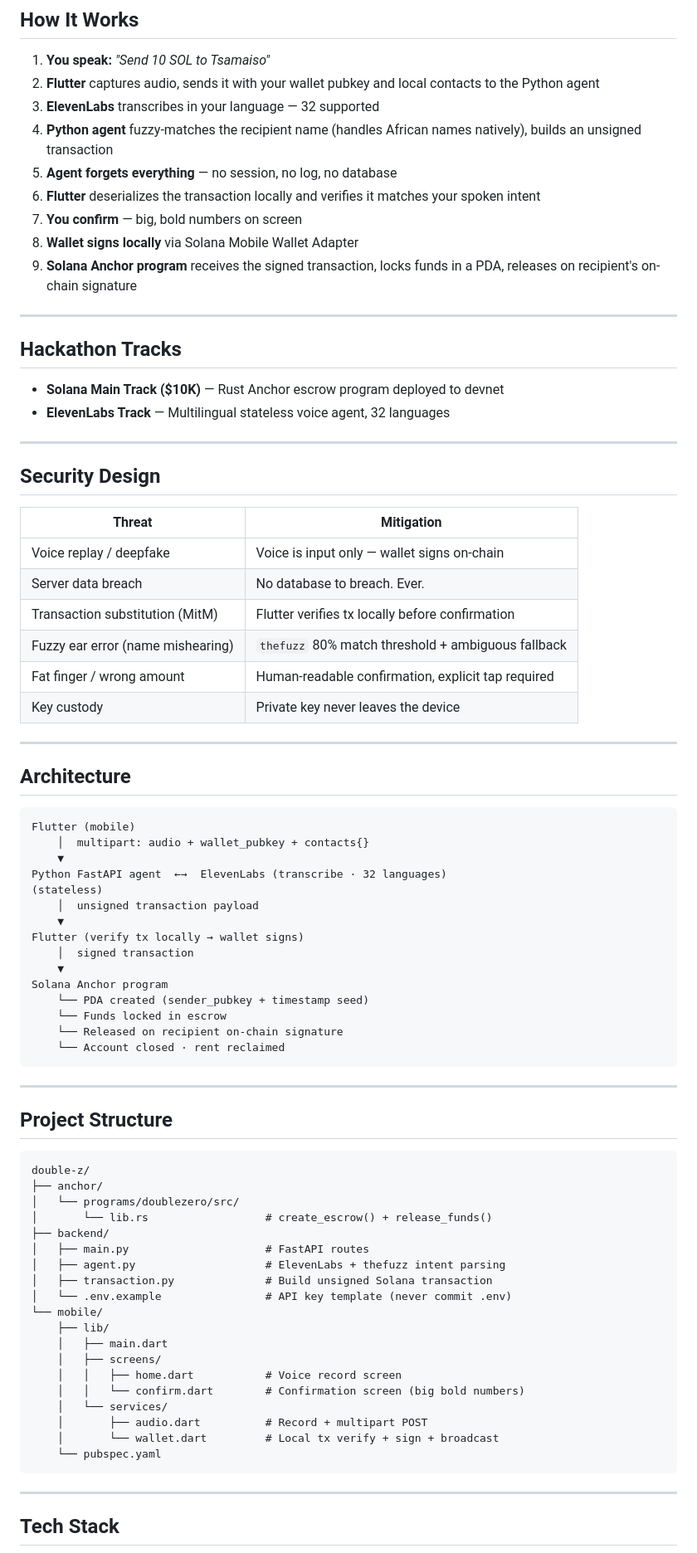
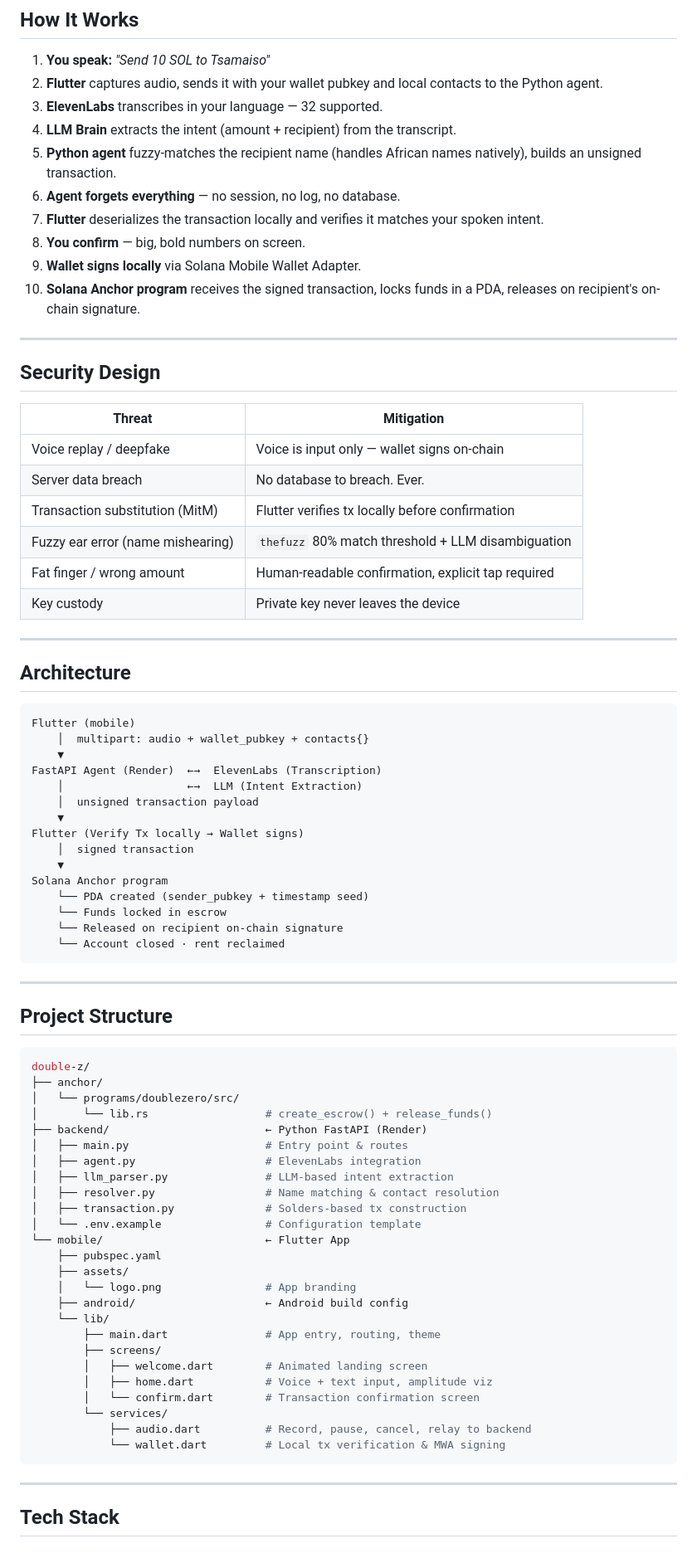
Before and after one commit to nyaks1/double-z, a Markdown page: README.md, the part around one of its changes. Shown at 83% size. GitHub-like rendering.

Commit message:
docs: polish README and update architecture for Render deployment

````diff
--- a/README.md
+++ b/README.md
@@ -15,21 +15,15 @@ DoubleZ lets you send a Solana payment by speaking naturally in any of 32 langua
 ## How It Works
 
 1. **You speak:** *"Send 10 SOL to Tsamaiso"*
-2. **Flutter** captures audio, sends it with your wallet pubkey and local contacts to the Python agent
-3. **ElevenLabs** transcribes in your language — 32 supported
-4. **Python agent** fuzzy-matches the recipient name (handles African names natively), builds an unsigned transaction
-5. **Agent forgets everything** — no session, no log, no database
-6. **Flutter** deserializes the transaction locally and verifies it matches your spoken intent
-7. **You confirm** — big, bold numbers on screen
-8. **Wallet signs locally** via Solana Mobile Wallet Adapter
-9. **Solana Anchor program** receives the signed transaction, locks funds in a PDA, releases on recipient's on-chain signature
-
----
-
-## Hackathon Tracks
-
-- **Solana Main Track ($10K)** — Rust Anchor escrow program deployed to devnet
-- **ElevenLabs Track** — Multilingual stateless voice agent, 32 languages
+2. **Flutter** captures audio, sends it with your wallet pubkey and local contacts to the Python agent.
+3. **ElevenLabs** transcribes in your language — 32 supported.
+4. **LLM Brain** extracts the intent (amount + recipient) from the transcript.
+5. **Python agent** fuzzy-matches the recipient name (handles African names natively), builds an unsigned transaction.
+6. **Agent forgets everything** — no session, no log, no database.
+7. **Flutter** deserializes the transaction locally and verifies it matches your spoken intent.
+8. **You confirm** — big, bold numbers on screen.
+9. **Wallet signs locally** via Solana Mobile Wallet Adapter.
+10. **Solana Anchor program** receives the signed transaction, locks funds in a PDA, releases on recipient's on-chain signature.
 
 ---
 
@@ -40,7 +34,7 @@ DoubleZ lets you send a Solana payment by speaking naturally in any of 32 langua
 | Voice replay / deepfake | Voice is input only — wallet signs on-chain |
 | Server data breach | No database to breach. Ever. |
 | Transaction substitution (MitM) | Flutter verifies tx locally before confirmation |
-| Fuzzy ear error (name mishearing) | `thefuzz` 80% match threshold + ambiguous fallback |
+| Fuzzy ear error (name mishearing) | `thefuzz` 80% match threshold + LLM disambiguation |
 | Fat finger / wrong amount | Human-readable confirmation, explicit tap required |
 | Key custody | Private key never leaves the device |
 
@@ -52,11 +46,11 @@ DoubleZ lets you send a Solana payment by speaking naturally in any of 32 langua
 Flutter (mobile)
     │  multipart: audio + wallet_pubkey + contacts{}
     ▼
-Python FastAPI agent  ←→  ElevenLabs (transcribe · 32 languages)
-(stateless)
+FastAPI Agent (Render)  ←→  ElevenLabs (Transcription)
+    │                   ←→  LLM (Intent Extraction)
     │  unsigned transaction payload
     ▼
-Flutter (verify tx locally → wallet signs)
+Flutter (Verify Tx locally → Wallet signs)
     │  signed transaction
     ▼
 Solana Anchor program
@@ -70,26 +64,32 @@ Solana Anchor program
 
 ## Project Structure
 
-```
+```bash
 double-z/
 ├── anchor/
 │   └── programs/doublezero/src/
 │       └── lib.rs                  # create_escrow() + release_funds()
-├── backend/
-│   ├── main.py                     # FastAPI routes
-│   ├── agent.py                    # ElevenLabs + thefuzz intent parsing
-│   ├── transaction.py              # Build unsigned Solana transaction
-│   └── .env.example                # API key template (never commit .env)
-└── mobile/
-    ├── lib/
-    │   ├── main.dart
-    │   ├── screens/
-    │   │   ├── home.dart           # Voice record screen
-    │   │   └── confirm.dart        # Confirmation screen (big bold numbers)
-    │   └── services/
-    │       ├── audio.dart          # Record + multipart POST
-    │       └── wallet.dart         # Local tx verify + sign + broadcast
-    └── pubspec.yaml
+├── backend/                        ← Python FastAPI (Render)
+│   ├── main.py                     # Entry point & routes
+│   ├── agent.py                    # ElevenLabs integration
+│   ├── llm_parser.py               # LLM-based intent extraction
+│   ├── resolver.py                 # Name matching & contact resolution
+│   ├── transaction.py              # Solders-based tx construction
+│   └── .env.example                # Configuration template
+└── mobile/                         ← Flutter App
+    ├── pubspec.yaml
+    ├── assets/
+    │   └── logo.png                # App branding
+    ├── android/                    ← Android build config
+    └── lib/
+        ├── main.dart               # App entry, routing, theme
+        ├── screens/
+        │   ├── welcome.dart        # Animated landing screen
+        │   ├── home.dart           # Voice + text input, amplitude viz
+        │   └── confirm.dart        # Transaction confirmation screen
+        └── services/
+            ├── audio.dart          # Record, pause, cancel, relay to backend
+            └── wallet.dart         # Local tx verification & MWA signing
 ```
 
 ---
````
Also changed, not shown: other parts of README.md (+25 -39 lines).
